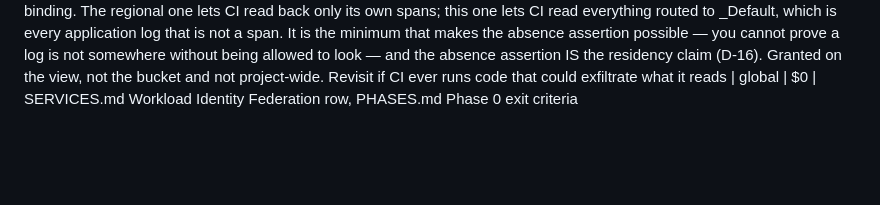
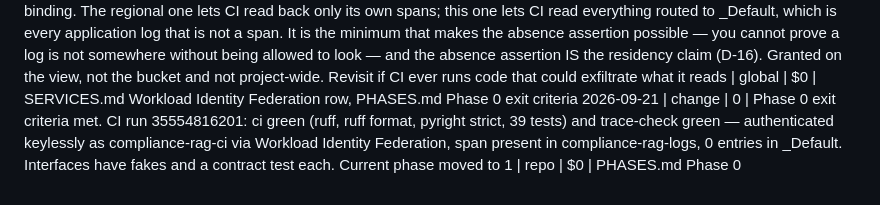
Before and after one commit to lucasfrasca-AI/compliance-rag, a Markdown page: BUILD_LOG.md, the part around the change. Rendered like a GitHub page; blank space fills up the shorter version.

```diff
--- a/BUILD_LOG.md
+++ b/BUILD_LOG.md
@@ -39,3 +39,4 @@ Running cost estimate is recomputed at every `cost` entry and stated in the entr
 2026-09-21 | free | 0 | roles/logging.viewAccessor granted to compliance-rag-ci on the _AllLogs view of compliance-rag-logs only, not project-wide and not on the bucket. Project-level logging.viewer does not reach a custom bucket's view; CI failed with PERMISSION_DENIED for all log views until this was bound | australia-southeast1 | $0 | SERVICES.md Workload Identity Federation row
 2026-09-21 | change | 0 | Trace check now separates the two clocks it depends on: log ingest is seconds (INGEST_BUDGET_SECONDS=180) while sink-exclusion propagation is minutes (measured ~11, PROPAGATION_GRACE_SECONDS=1200). It reads the exclusion's own configuration, so a missing or mismatched filter is a hard failure while a correct-but-recent exclusion fails with an explicit propagation message instead of sending someone to debug a correct filter | repo | $0 | ci/trace_check.py, D-16
 2026-09-21 | free | 0 | roles/logging.viewAccessor granted to compliance-rag-ci on the _AllLogs view of the _Default bucket, global. SCOPE NOTE: this is broader than the regional binding. The regional one lets CI read back only its own spans; this one lets CI read everything routed to _Default, which is every application log that is not a span. It is the minimum that makes the absence assertion possible — you cannot prove a log is not somewhere without being allowed to look — and the absence assertion IS the residency claim (D-16). Granted on the view, not the bucket and not project-wide. Revisit if CI ever runs code that could exfiltrate what it reads | global | $0 | SERVICES.md Workload Identity Federation row, PHASES.md Phase 0 exit criteria
+2026-09-21 | change | 0 | Phase 0 exit criteria met. CI run 35554816201: ci green (ruff, ruff format, pyright strict, 39 tests) and trace-check green — authenticated keylessly as compliance-rag-ci via Workload Identity Federation, span present in compliance-rag-logs, 0 entries in _Default. Interfaces have fakes and a contract test each. Current phase moved to 1 | repo | $0 | PHASES.md Phase 0
```
Also changed, not shown: PHASES.md (+1 -1 lines).
